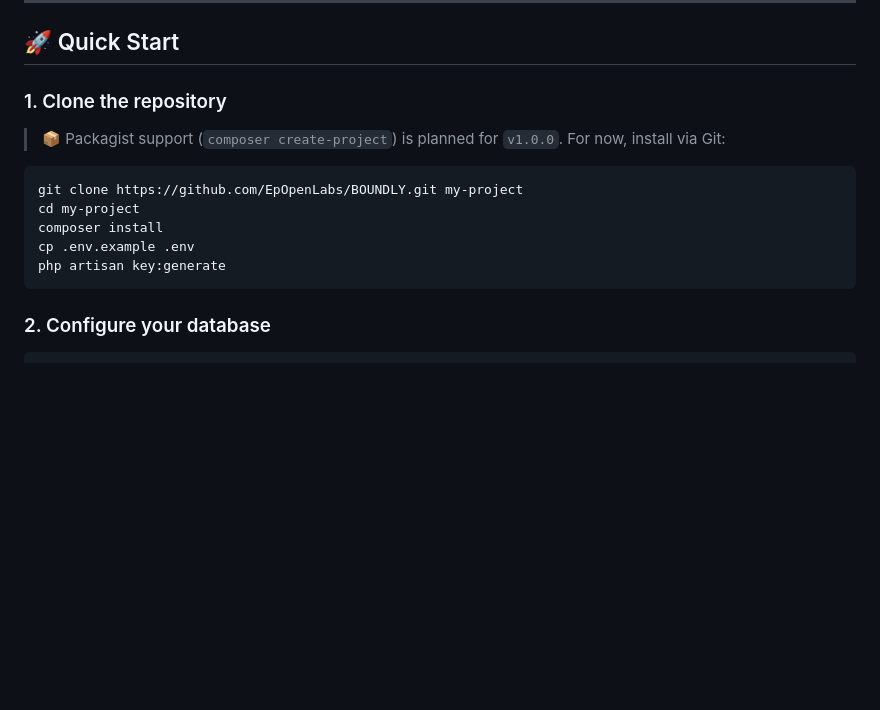
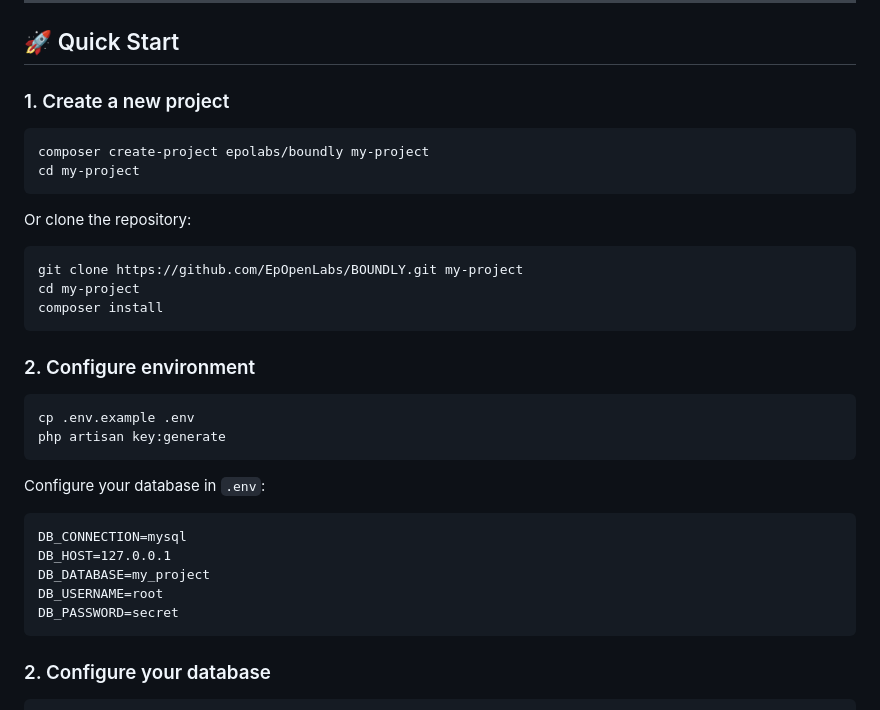
Before and after one commit to EpOpenLabs/BOUNDLY, a Markdown page: README.md, the part around one of its changes. Drawn GitHub-style; blank space fills up the shorter version.

Commit message:
docs: Update README with Packagist support
- Add Packagist badge
- Update Quick Start to use composer create-project
- Add clone alternative instructions

````diff
--- a/README.md
+++ b/README.md
@@ -213,16 +214,36 @@ Broadcast your domain events to the frontend in real-time, completely decoupled
 
 ## 🚀 Quick Start
 
-### 1. Clone the repository
+### 1. Create a new project
 
-> 📦 Packagist support (`composer create-project`) is planned for `v1.0.0`. For now, install via Git:
+```bash
+composer create-project epolabs/boundly my-project
+cd my-project
+```
+
+Or clone the repository:
 
 ```bash
 git clone https://github.com/EpOpenLabs/BOUNDLY.git my-project
 cd my-project
 composer install
+```
+
+### 2. Configure environment
+
+```bash
 cp .env.example .env
 php artisan key:generate
+```
+
+Configure your database in `.env`:
+
+```dotenv
+DB_CONNECTION=mysql
+DB_HOST=127.0.0.1
+DB_DATABASE=my_project
+DB_USERNAME=root
+DB_PASSWORD=secret
 ```
 
 ### 2. Configure your database
````
Also changed, not shown: other parts of README.md (+1 -0 lines).
